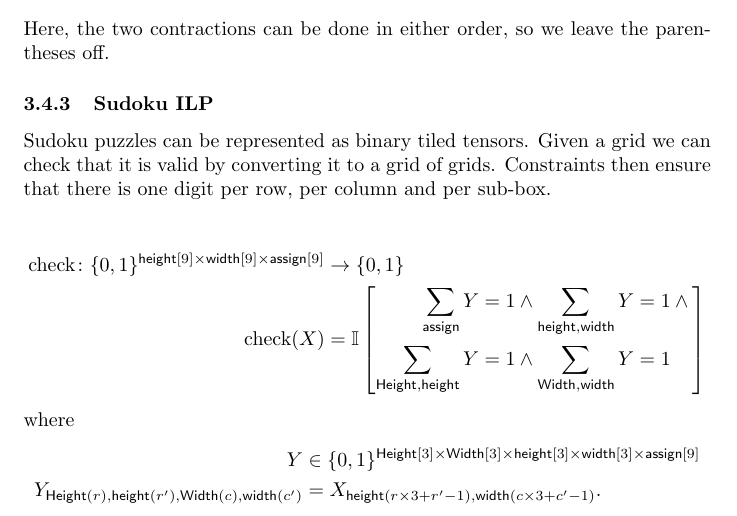
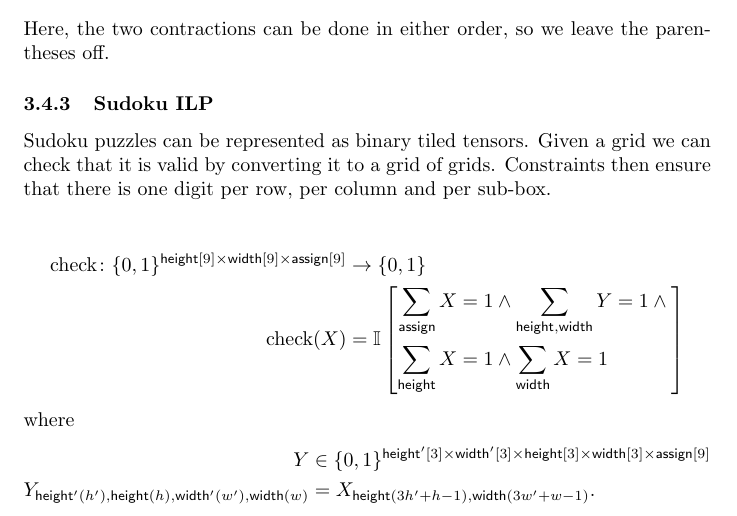
Before and after one commit to namedtensor/notation, a LaTeX document (main.tex): part of page 15 of 25, cut so that both start at the same text. Compiled offline with pdfLaTeX.

Commit message:
update sudoku

```diff
--- a/main.tex
+++ b/main.tex
@@ -569,14 +569,14 @@ Constraints then ensure that there is one digit per row, per column and per sub-
 \text{check} \colon \{0, 1\}^{\nset{height}{9} \times \nset{width}{9} \times \nset{assign}{9}} &\rightarrow \{0, 1\} \\
 \text{check}(X) &=
 \mathbb{I}\left[\begin{aligned}
-\nsum{assign} Y = 1 &\land \nsum{height, width} Y = 1 \land {} \\
-\nsum{Height, height} Y = 1 &\land \nsum{Width, width} Y = 1
+\nsum{assign} X = 1 &\land \nsum{height, width} Y = 1 \land {} \\
+\nsum{height} X = 1 &\land \nsum{width} X = 1
 \end{aligned}\right]
 \end{align*}
 where
 \begin{align*}
-Y &\in \{0, 1\}^{\nset{Height}{3} \times \nset{Width}{3} \times \nset{height}{3} \times \nset{width}{3} \times \nset{assign}{9}}  \\
-Y_{\nidx{Height}{r}, \nidx{height}{r'}, \nidx{Width}{c}, \nidx{width}{c'}} &= X_{\nidx{height}{r\times 3 + r'-1}, \nidx{width}{c\times3 + c'-1}}.
+Y &\in \{0, 1\}^{\nset{height'}{3} \times \nset{width'}{3} \times \nset{height}{3} \times \nset{width}{3} \times \nset{assign}{9}}  \\
+Y_{\nidx{height'}{h'}, \nidx{height}{h}, \nidx{width'}{w'}, \nidx{width}{w}} &= X_{\nidx{height}{3h' + h-1}, \nidx{width}{3 w' + w-1}}.
 \end{align*}
 
 \subsubsection{$K$-means clustering}
```
Also changed, not shown: main.pdf, 1 other file.
